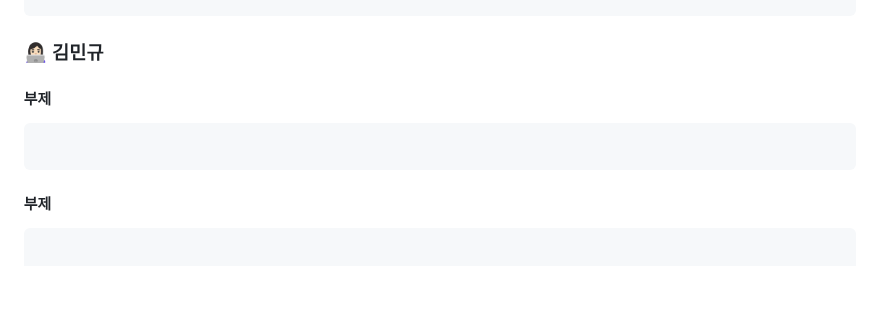
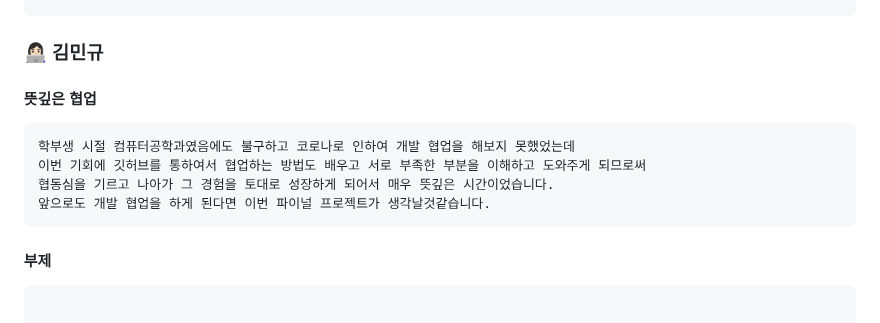
Before and after one commit to AI-Inventory-Forecasting-Team/ai-inventory-forecasting, a Markdown page: README.md, the part around the change. Drawn GitHub-style; blank space fills up the shorter version.

````diff
--- a/README.md
+++ b/README.md
@@ -711,9 +711,12 @@ class UserDetailView(generics.RetrieveAPIView):
 
 
 ### 👩🏻‍💻 김민규
-#### 부제
+#### 뜻깊은 협업
 ```
-
+학부생 시절 컴퓨터공학과였음에도 불구하고 코로나로 인하여 개발 협업을 해보지 못했었는데
+이번 기회에 깃허브를 통하여서 협업하는 방법도 배우고 서로 부족한 부분을 이해하고 도와주게 되므로써
+협동심을 기르고 나아가 그 경험을 토대로 성장하게 되어서 매우 뜻깊은 시간이었습니다.
+앞으로도 개발 협업을 하게 된다면 이번 파이널 프로젝트가 생각날것같습니다.
 ```
 
 #### 부제
````
